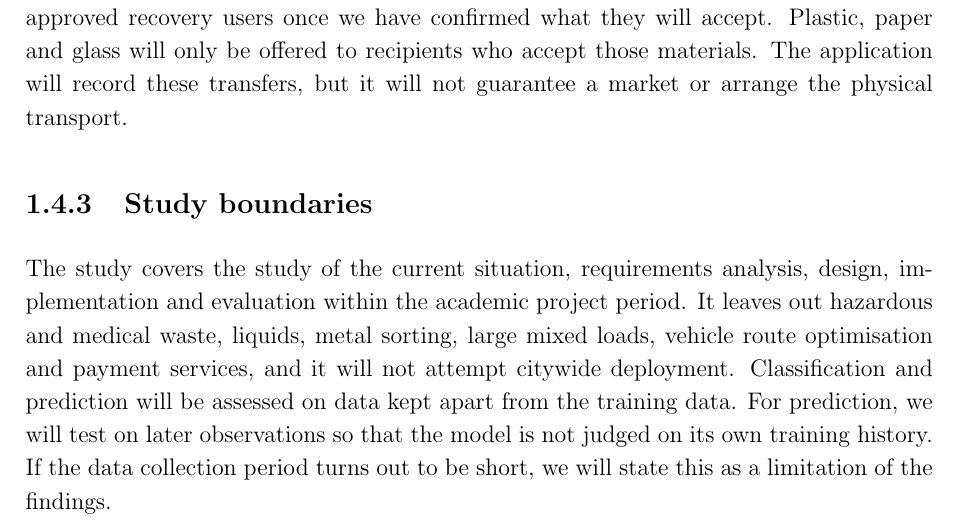
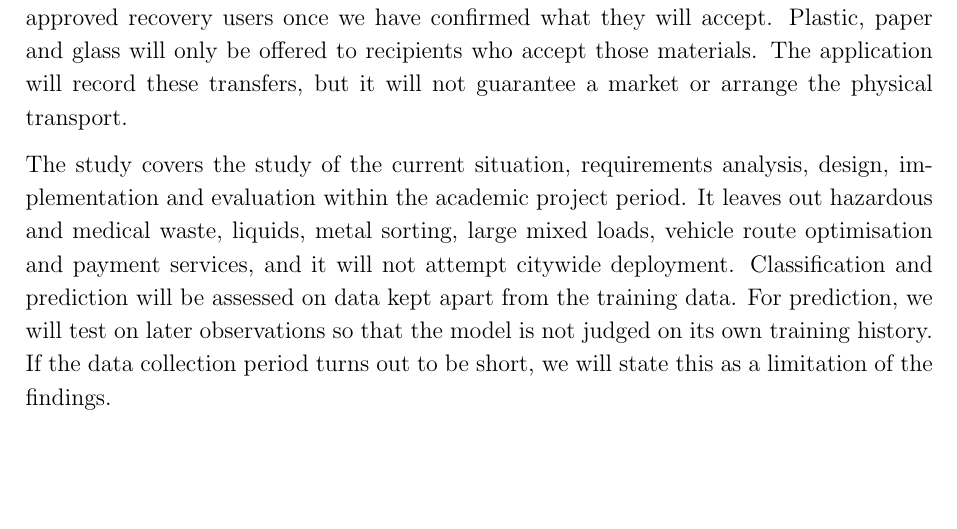
Before and after one commit to malualbiar/ConceptPaperCS20, a LaTeX thesis (Concept_Paper/Smart_Bin_Concept_Paper.tex, which reads Concept_Paper/scope_of_the_study.tex): part of page 11 of 15, cut so that both start at the same text, the shorter picture padded with empty space. Compiled offline with pdfLaTeX.

Commit message:
new changes added

```diff
--- a/Concept_Paper/scope_of_the_study.tex
+++ b/Concept_Paper/scope_of_the_study.tex
@@ -12,5 +12,4 @@ Fill level will be measured separately for each compartment. Time-stamped readin
 
 The mobile application will show fill levels, predictions and alerts. Authorised users will be able to acknowledge collection requests and record the collection time, the waste category and the recipient. Suitable organic material may be offered to composting or other approved recovery users once we have confirmed what they will accept. Plastic, paper and glass will only be offered to recipients who accept those materials. The application will record these transfers, but it will not guarantee a market or arrange the physical transport.
 
-\subsection{Study boundaries }
 The study covers the study of the current situation, requirements analysis, design, implementation and evaluation within the academic project period. It leaves out hazardous and medical waste, liquids, metal sorting, large mixed loads, vehicle route optimisation and payment services, and it will not attempt citywide deployment. Classification and prediction will be assessed on data kept apart from the training data. For prediction, we will test on later observations so that the model is not judged on its own training history. If the data collection period turns out to be short, we will state this as a limitation of the findings.
```
